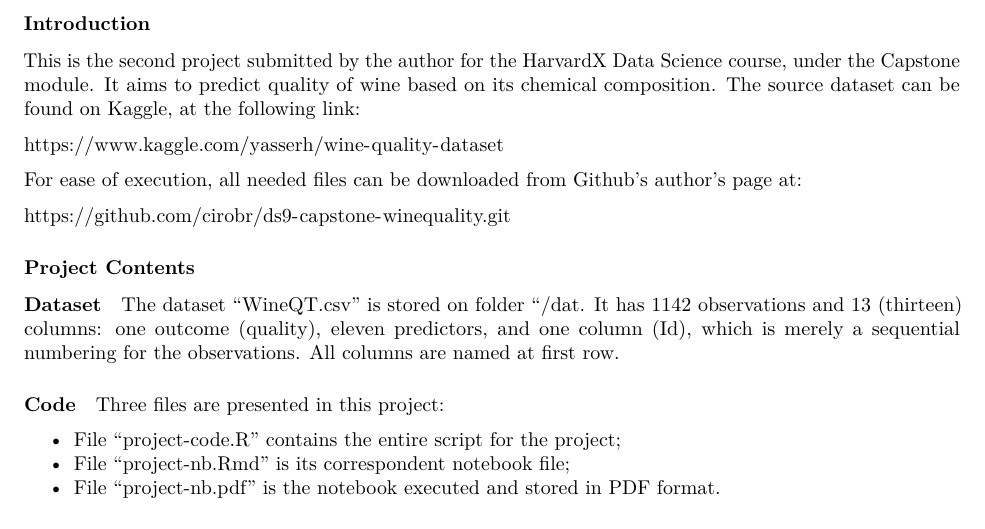
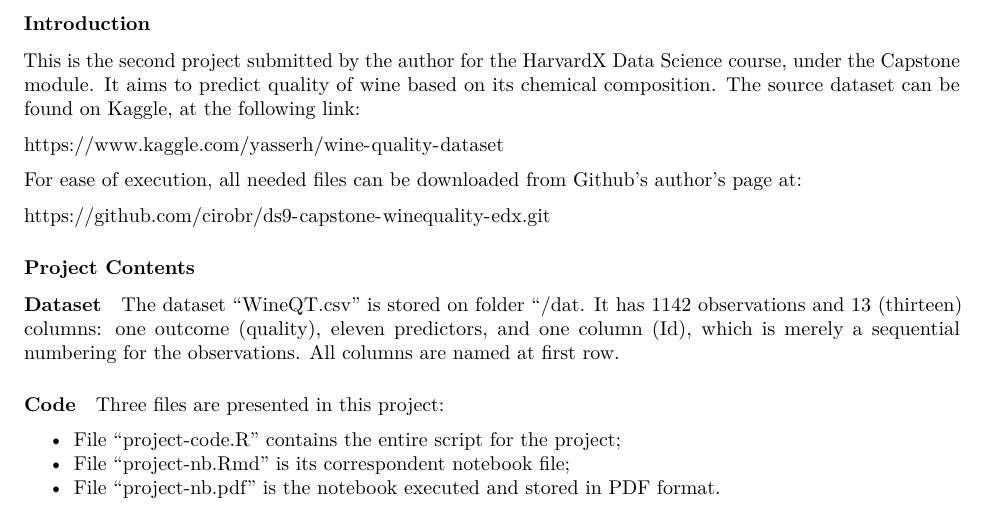
Before and after one commit to cirobr/ds9-capstone-winequality, an R Markdown document (project-nb.Rmd): part of page 1 of 12, cut so that both start at the same text. Rendered offline with R 4.5, knitr and Pandoc, then LaTeX, with nearby package versions.

Commit message:
update project-nb

```diff
--- a/project-nb.Rmd
+++ b/project-nb.Rmd
@@ -20,7 +20,7 @@ https://www.kaggle.com/yasserh/wine-quality-dataset
 
 For ease of execution, all needed files can be downloaded from Github's author's page at:
 
-https://github.com/cirobr/ds9-capstone-winequality.git
+https://github.com/cirobr/ds9-capstone-winequality-edx.git
 <br>
 <br>
 <br>
```
Also changed, not shown: project-nb.pdf.
